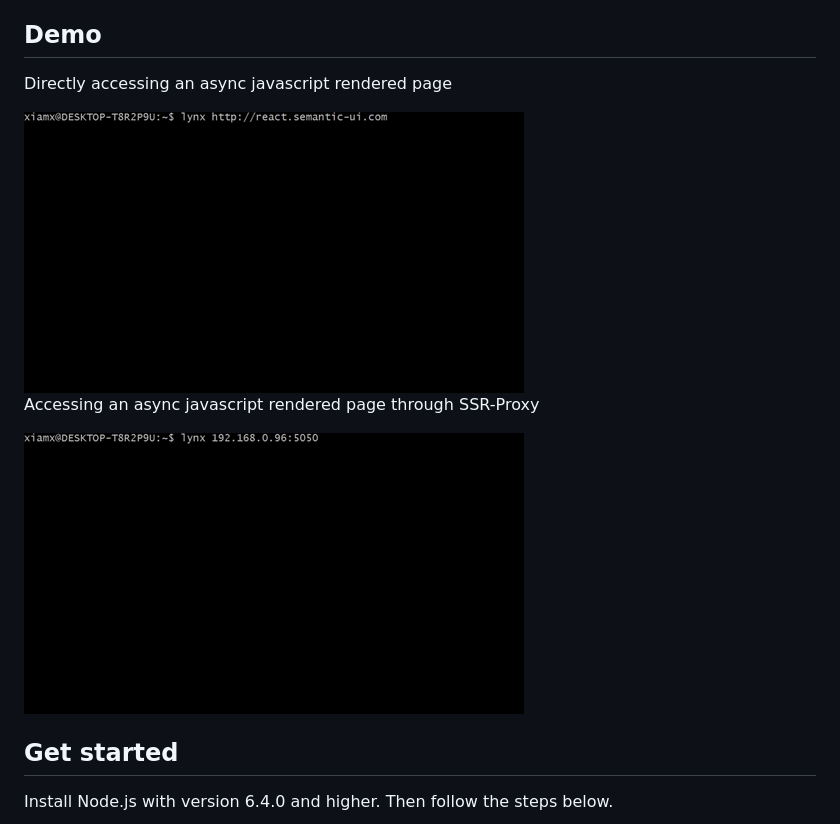
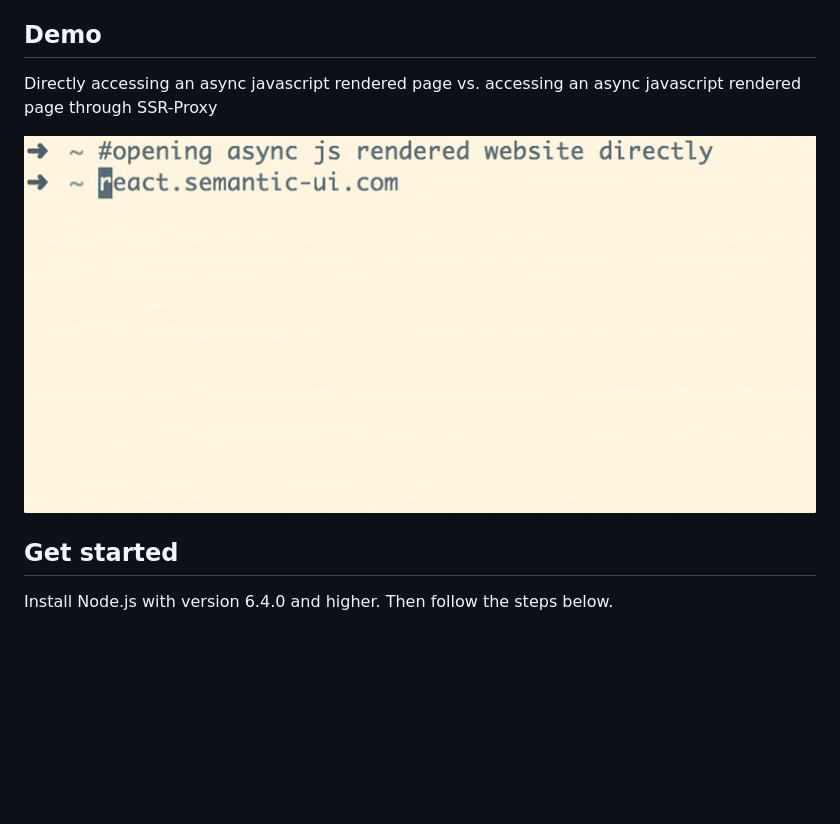
Before and after one commit to xiamx/ssr-proxy, a Markdown page: README.md, the part around the change. Drawn GitHub-style; pictures changed too: demo-direct.gif (deleted), demo-ssr-proxy.gif (deleted), demo.gif (added); blank space fills up the shorter version.

Commit message:
update demo gif

```diff
--- a/README.md
+++ b/README.md
@@ -6,13 +6,9 @@ SSR-Proxy is a HTTP proxy which you can put in front of your existing Single Pag
 
 ## Demo
 
-Directly accessing an async javascript rendered page
+Directly accessing an async javascript rendered page vs. accessing an async javascript rendered page through SSR-Proxy
 
-<img src="demo-direct.gif"/>
-
-Accessing an async javascript rendered page through SSR-Proxy
-
-<img src="demo-ssr-proxy.gif"/>
+![demo](demo.gif)
 
 ## Get started
 
```
